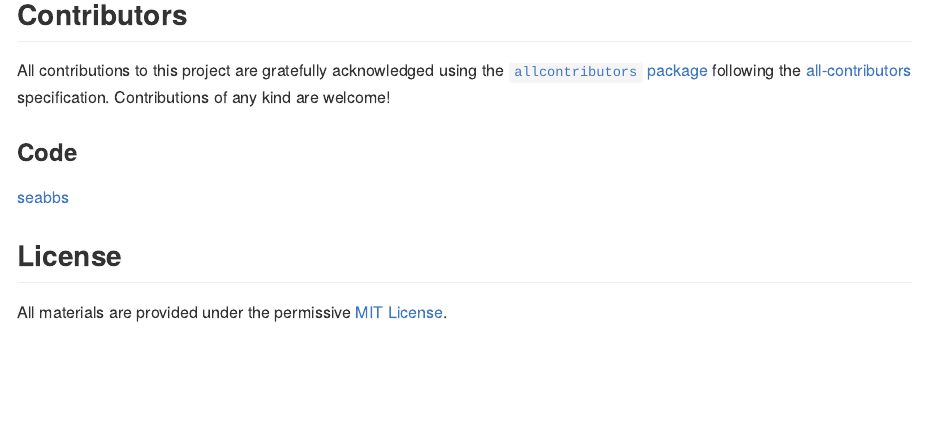
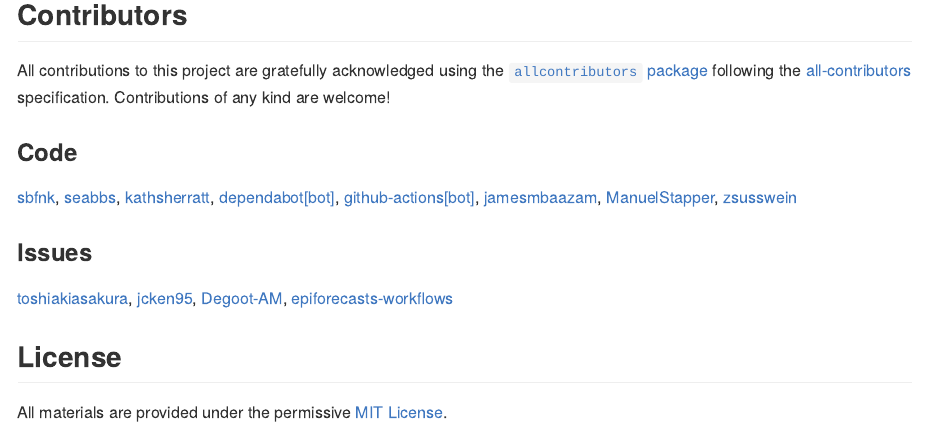
Before and after one commit to nfidd/iddconf2026, an R Markdown document (README.Rmd): the page in a window 1100 px wide, from 510 px down. Rendered offline with R 4.5, knitr and Pandoc, with nearby package versions.

```diff
--- a/README.Rmd
+++ b/README.Rmd
@@ -35,7 +46,26 @@
 
 ### Code
 
-<a href="https://github.com/nfidd/iddconf2026/commits?author=seabbs">seabbs</a>
+
+<a href="https://github.com/nfidd/nfidd/commits?author=sbfnk">sbfnk</a>,
+<a href="https://github.com/nfidd/nfidd/commits?author=seabbs">seabbs</a>,
+<a href="https://github.com/nfidd/nfidd/commits?author=kathsherratt">kathsherratt</a>,
+<a href="https://github.com/nfidd/nfidd/commits?author=dependabot[bot]">dependabot[bot]</a>,
+<a href="https://github.com/nfidd/nfidd/commits?author=github-actions[bot]">github-actions[bot]</a>,
+<a href="https://github.com/nfidd/nfidd/commits?author=jamesmbaazam">jamesmbaazam</a>,
+<a href="https://github.com/nfidd/nfidd/commits?author=ManuelStapper">ManuelStapper</a>,
+<a href="https://github.com/nfidd/nfidd/commits?author=zsusswein">zsusswein</a>
+
+
+
+### Issues
+
+
+<a href="https://github.com/nfidd/nfidd/issues?q=is%3Aissue+author%3Atoshiakiasakura">toshiakiasakura</a>,
+<a href="https://github.com/nfidd/nfidd/issues?q=is%3Aissue+author%3Ajcken95">jcken95</a>,
+<a href="https://github.com/nfidd/nfidd/issues?q=is%3Aissue+author%3ADegoot-AM">Degoot-AM</a>,
+<a href="https://github.com/nfidd/nfidd/issues?q=is%3Aissue+author%3Aepiforecasts-workflows">epiforecasts-workflows</a>
+
 
 <!-- markdownlint-enable -->
 <!-- prettier-ignore-end -->
```
Also changed, not shown: README.md, README.Rmd (11 more changed lines).
